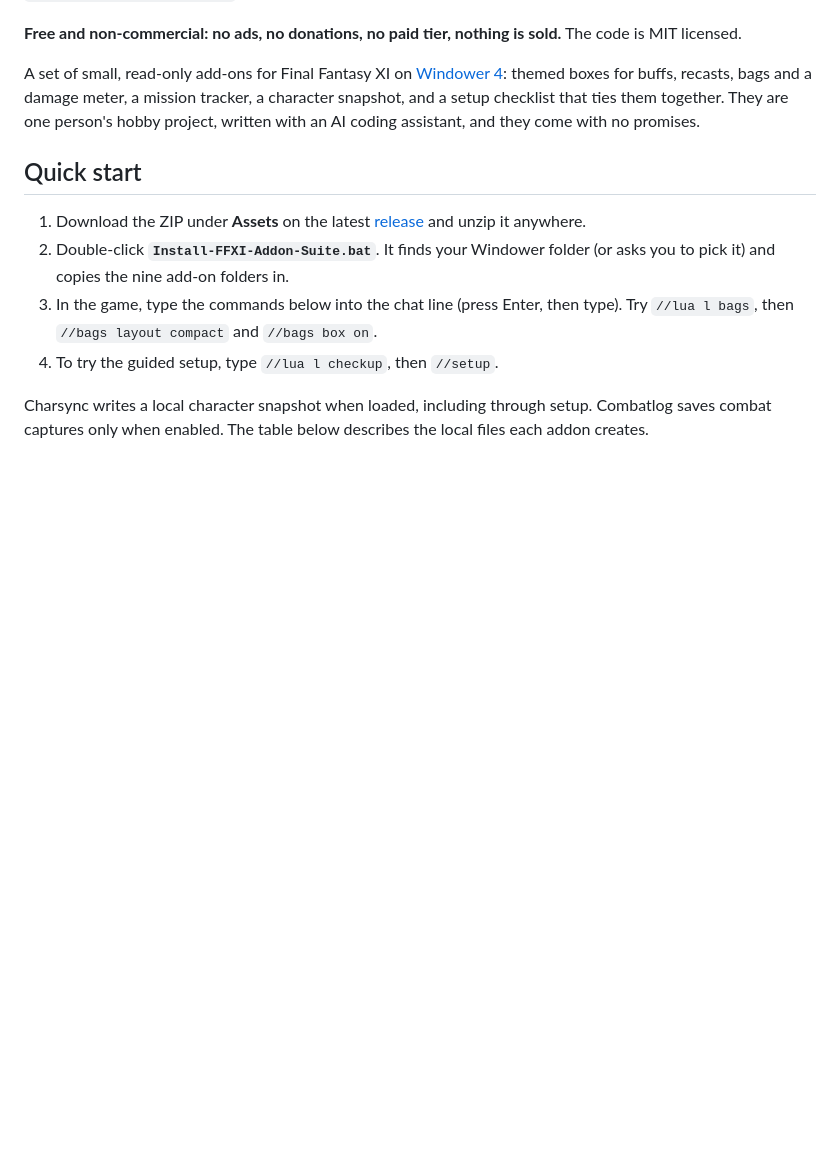
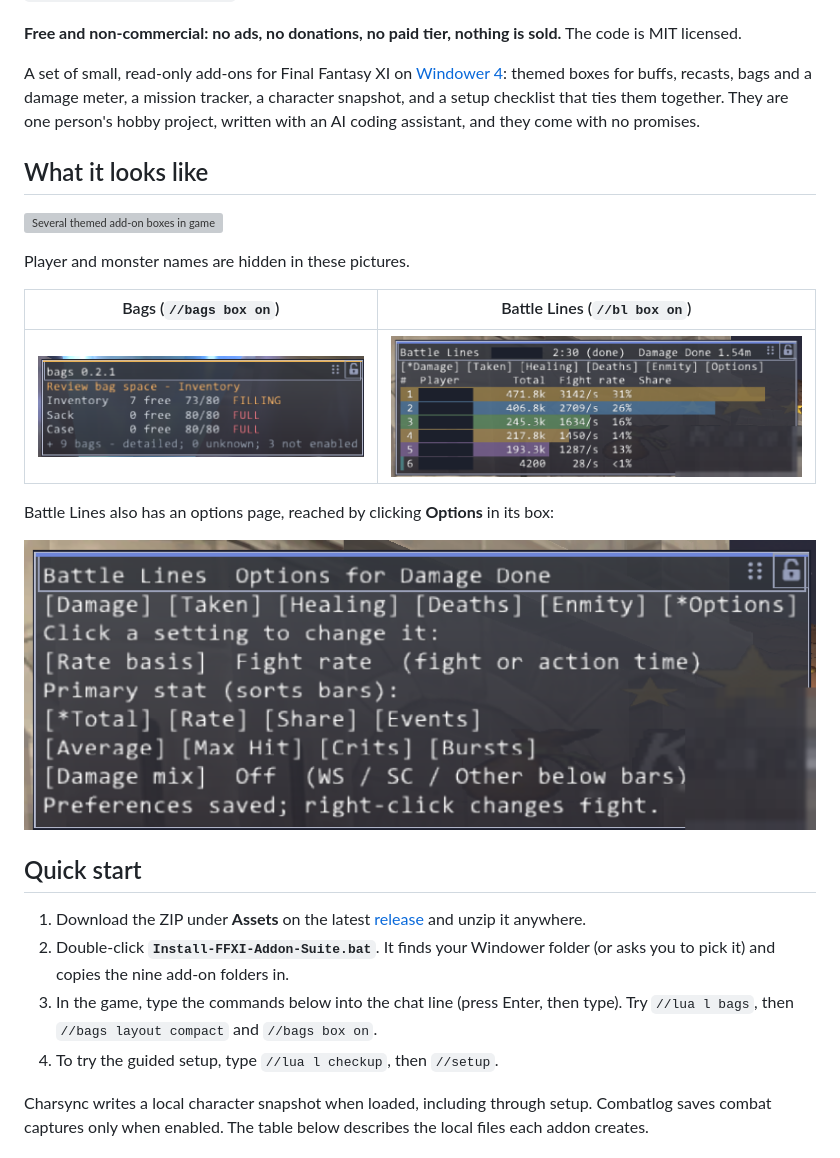
Before and after one commit to ImpactLogic/ffxi-addon-suite-alpha, a Markdown page: README.md, the part around the change. GitHub-like rendering; pictures changed too: docs/images/bags.png (added), docs/images/battlelines-damage.png (added), docs/images/battlelines-options.png (added); blank space fills up the shorter version; grey boxes are pictures that could not be loaded.

Commit message:
Add anonymized screenshots to the README
Co-Authored-By: Claude Sonnet 5.5 <noreply@anthropic.com>
Claude-Session: https://claude.ai/code/session_012c59MJ38k243oghqD3mJSF

```diff
--- a/README.md
+++ b/README.md
@@ -7,6 +7,20 @@
 **Free and non-commercial: no ads, no donations, no paid tier, nothing is sold.** The code is MIT licensed.
 
 A set of small, read-only add-ons for Final Fantasy XI on [Windower 4](https://www.windower.net/): themed boxes for buffs, recasts, bags and a damage meter, a mission tracker, a character snapshot, and a setup checklist that ties them together. They are one person's hobby project, written with an AI coding assistant, and they come with no promises.
+
+## What it looks like
+
+![Several themed add-on boxes in game](docs/images/in-game-overview.png)
+
+Player and monster names are hidden in these pictures.
+
+| Bags (`//bags box on`) | Battle Lines (`//bl box on`) |
+|---|---|
+| ![Bags box showing bag space](docs/images/bags.png) | ![Battle Lines damage meter](docs/images/battlelines-damage.png) |
+
+Battle Lines also has an options page, reached by clicking **Options** in its box:
+
+![Battle Lines options](docs/images/battlelines-options.png)
 
 ## Quick start
 
```
Also changed, not shown: 1 other file.
